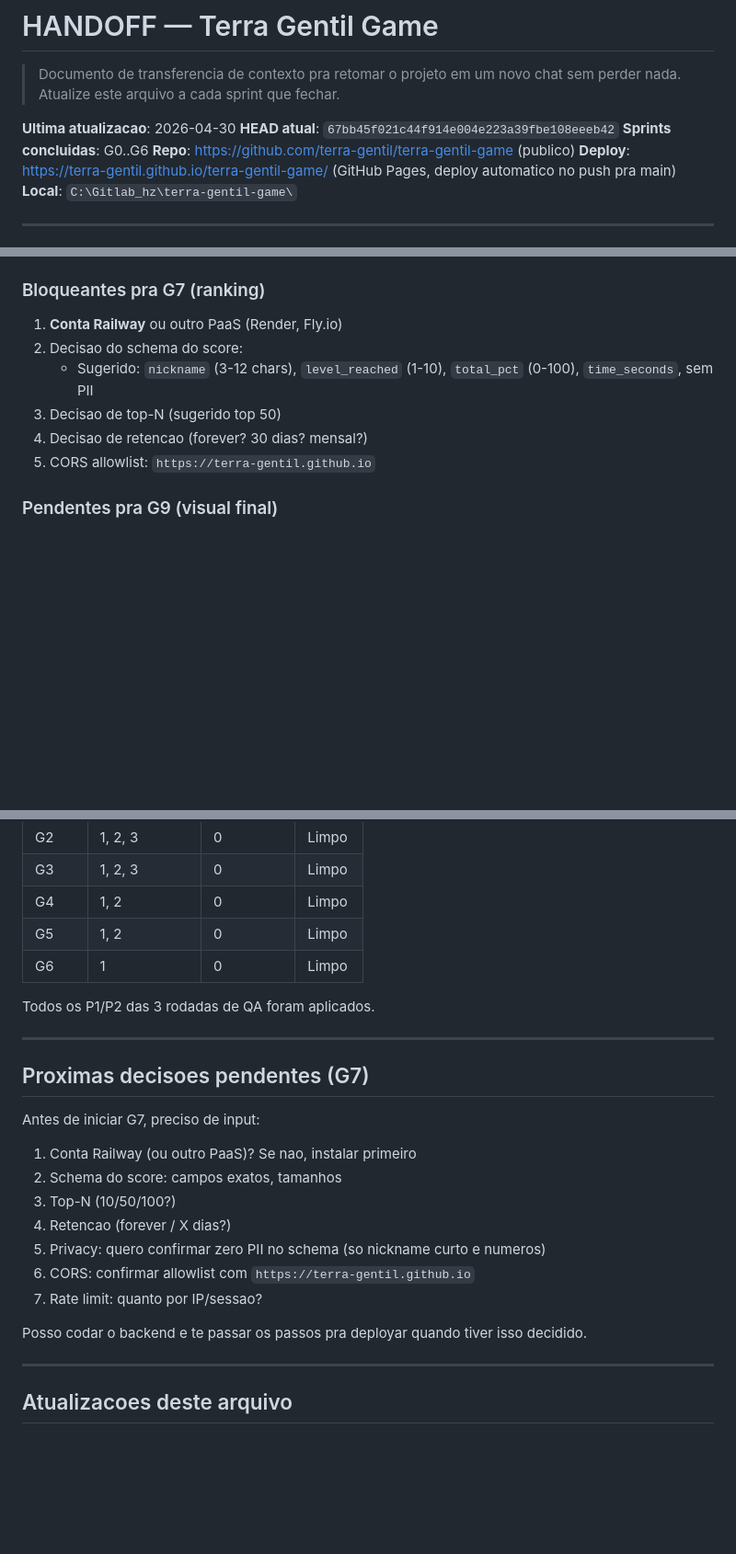
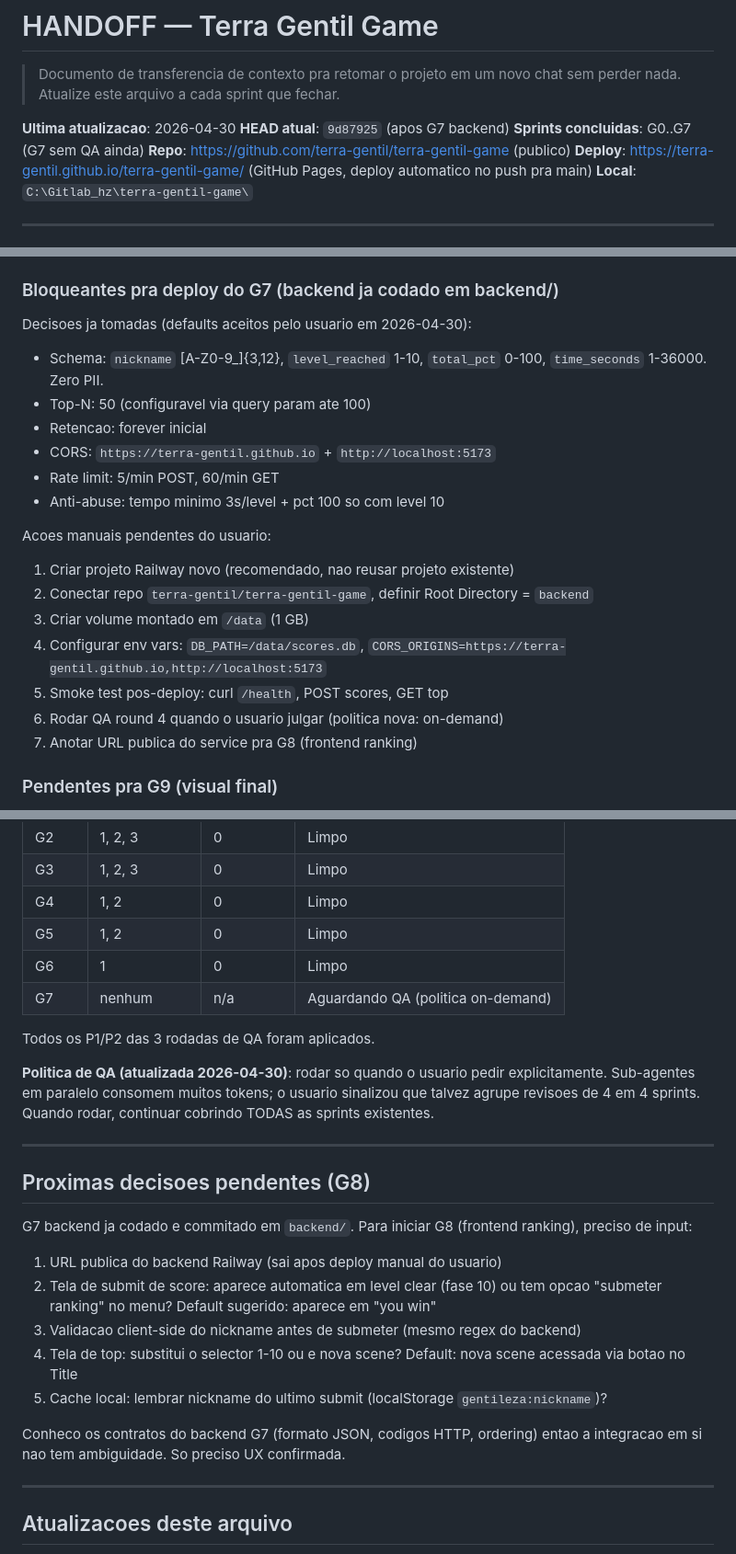
Before and after one commit to terra-gentil/terra-gentil-game, a Markdown page: HANDOFF.md, 3 parts joined by grey strips. Shown at 92% size. Rendered like a GitHub page; blank space fills up the shorter version.

Commit message:
handoff: atualiza pos-G7 e nova politica de QA on-demand
- HEAD bumped pra 9d87925 (G7 backend commit)
- G7 marcada [x] em "Status das sprints" (sem QA ainda)
- Git log atualizado com 9d87925 e 865d9a9
- Acoes manuais reescritas: defaults aceitos pelo usuario, lista pendente
  e so deploy manual no Railway
- Tabela de QA com linha G7 "Aguardando QA"
- Politica de QA atualizada: rodar so on-demand do usuario, talvez agrupar
  de 4 em 4 sprints. Sub-agentes em paralelo consomem muitos tokens
- Secao "Proximas decisoes pendentes" agora aponta pra G8 (frontend
  ranking), com perguntas de UX restantes
- .gitignore: adiciona .claude/ pra nao commitar settings local do
  Claude Code

```diff
--- a/HANDOFF.md
+++ b/HANDOFF.md
@@ -4,8 +4,8 @@
 > chat sem perder nada. Atualize este arquivo a cada sprint que fechar.
 
 **Ultima atualizacao**: 2026-04-30
-**HEAD atual**: `67bb45f021c44f914e004e223a39fbe108eeeb42`
-**Sprints concluidas**: G0..G6
+**HEAD atual**: `9d87925` (apos G7 backend)
+**Sprints concluidas**: G0..G7 (G7 sem QA ainda)
 **Repo**: https://github.com/terra-gentil/terra-gentil-game (publico)
 **Deploy**: https://terra-gentil.github.io/terra-gentil-game/ (GitHub Pages, deploy automatico no push pra main)
 **Local**: `C:\Gitlab_hz\terra-gentil-game\`
@@ -310,13 +312,23 @@ Acima do D-pad pra nao ser obstruidas em level clear / game over.
 4. Dropar arquivos em `jogo/public/assets/audio/{nome}.ogg`
 5. Avisar Claude pra trocar `sfx.*()` por `this.sound.play(key)`
 
-### Bloqueantes pra G7 (ranking)
-1. **Conta Railway** ou outro PaaS (Render, Fly.io)
-2. Decisao do schema do score:
-   - Sugerido: `nickname` (3-12 chars), `level_reached` (1-10), `total_pct` (0-100), `time_seconds`, sem PII
-3. Decisao de top-N (sugerido top 50)
-4. Decisao de retencao (forever? 30 dias? mensal?)
-5. CORS allowlist: `https://terra-gentil.github.io`
+### Bloqueantes pra deploy do G7 (backend ja codado em backend/)
+Decisoes ja tomadas (defaults aceitos pelo usuario em 2026-04-30):
+- Schema: `nickname` [A-Z0-9_]{3,12}, `level_reached` 1-10, `total_pct` 0-100, `time_seconds` 1-36000. Zero PII.
+- Top-N: 50 (configuravel via query param ate 100)
+- Retencao: forever inicial
+- CORS: `https://terra-gentil.github.io` + `http://localhost:5173`
+- Rate limit: 5/min POST, 60/min GET
+- Anti-abuse: tempo minimo 3s/level + pct 100 so com level 10
+
+Acoes manuais pendentes do usuario:
+1. Criar projeto Railway novo (recomendado, nao reusar projeto existente)
+2. Conectar repo `terra-gentil/terra-gentil-game`, definir Root Directory = `backend`
+3. Criar volume montado em `/data` (1 GB)
+4. Configurar env vars: `DB_PATH=/data/scores.db`, `CORS_ORIGINS=https://terra-gentil.github.io,http://localhost:5173`
+5. Smoke test pos-deploy: curl `/health`, POST scores, GET top
+6. Rodar QA round 4 quando o usuario julgar (politica nova: on-demand)
+7. Anotar URL publica do service pra G8 (frontend ranking)
 
 ### Pendentes pra G9 (visual final)
 1. Sprite real do mascote Gentileza (atualmente e retangulo amarelo com borda laranja)
@@ -484,25 +496,32 @@ Pode forcar via Actions tab > Run workflow.
 | G4 | 1, 2 | 0 | Limpo |
 | G5 | 1, 2 | 0 | Limpo |
 | G6 | 1 | 0 | Limpo |
+| G7 | nenhum | n/a | Aguardando QA (politica on-demand) |
 
 Todos os P1/P2 das 3 rodadas de QA foram aplicados.
 
+**Politica de QA (atualizada 2026-04-30)**: rodar so quando o usuario pedir
+explicitamente. Sub-agentes em paralelo consomem muitos tokens; o usuario
+sinalizou que talvez agrupe revisoes de 4 em 4 sprints. Quando rodar,
+continuar cobrindo TODAS as sprints existentes.
+
 ---
 
-## Proximas decisoes pendentes (G7)
+## Proximas decisoes pendentes (G8)
 
-Antes de iniciar G7, preciso de input:
+G7 backend ja codado e commitado em `backend/`. Para iniciar G8 (frontend ranking),
+preciso de input:
 
-1. Conta Railway (ou outro PaaS)? Se nao, instalar primeiro
-2. Schema do score: campos exatos, tamanhos
-3. Top-N (10/50/100?)
-4. Retencao (forever / X dias?)
-5. Privacy: quero confirmar zero PII no schema (so nickname curto e numeros)
-6. CORS: confirmar allowlist com `https://terra-gentil.github.io`
-7. Rate limit: quanto por IP/sessao?
+1. URL publica do backend Railway (sai apos deploy manual do usuario)
+2. Tela de submit de score: aparece automatica em level clear (fase 10) ou
+   tem opcao "submeter ranking" no menu? Default sugerido: aparece em "you win"
+3. Validacao client-side do nickname antes de submeter (mesmo regex do backend)
+4. Tela de top: substitui o selector 1-10 ou e nova scene? Default: nova scene
+   acessada via botao no Title
+5. Cache local: lembrar nickname do ultimo submit (localStorage `gentileza:nickname`)?
 
-Posso codar o backend e te passar os passos pra deployar quando tiver
-isso decidido.
+Conheco os contratos do backend G7 (formato JSON, codigos HTTP, ordering)
+entao a integracao em si nao tem ambiguidade. So preciso UX confirmada.
 
 ---
 
```
Also changed, not shown: other parts of HANDOFF.md (+3 -1 lines).
